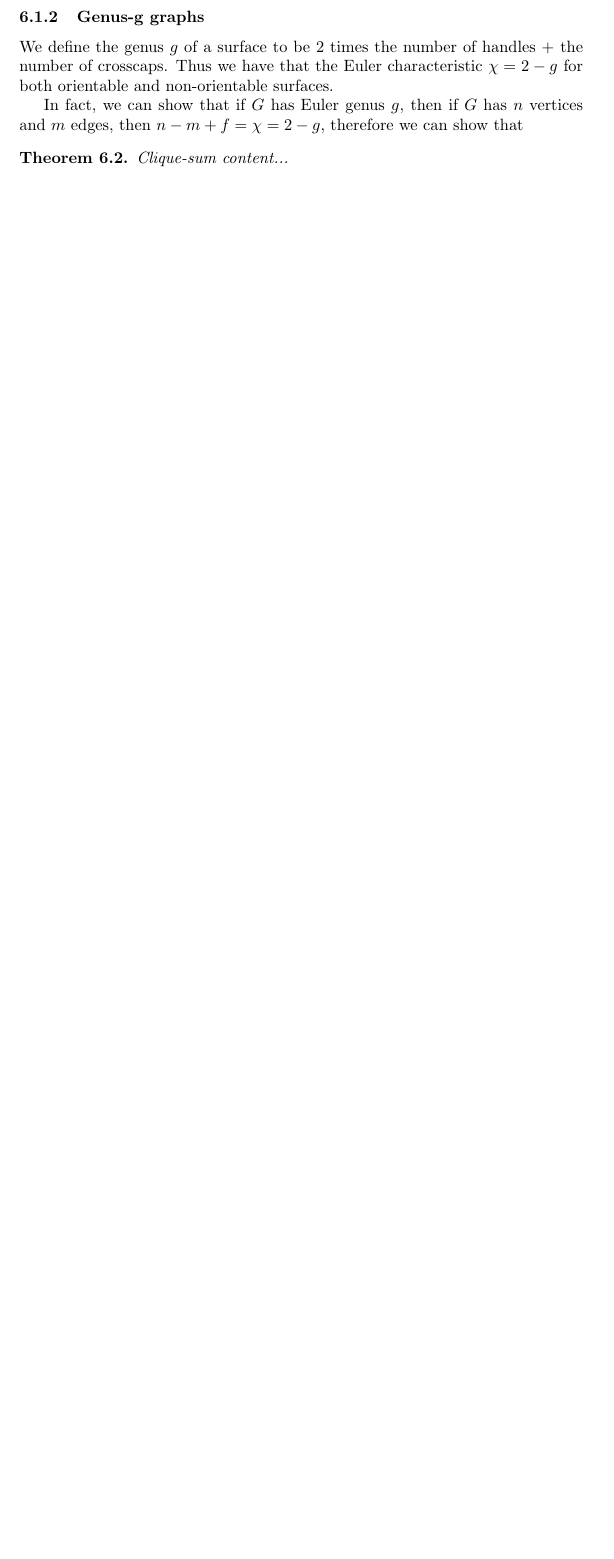
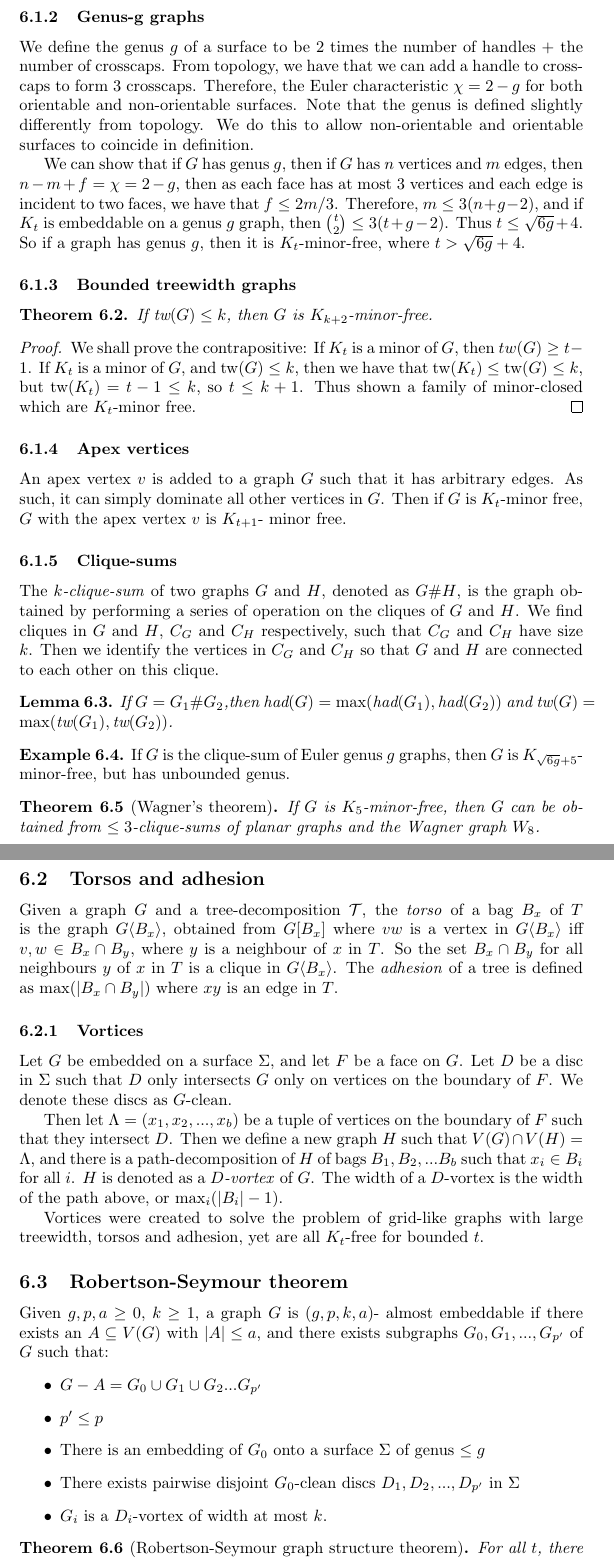
Before and after one commit to ErickLuu/Honours-Project-Notes, a LaTeX document (Notes/Structural Graph Theory/Structural Graph Theory notes.tex): part of page 9 of 9 before the commit and two parts of pages 9 and 10 of 10 after it, the two joined at a grey line, cut so that both start at the same text, the shorter picture padded with empty space. Compiled offline with pdfLaTeX.

Commit message:
Added notes on Robertson-Seymour graph structure theorem

```diff
--- a/Notes/Structural Graph Theory/Structural Graph Theory notes.tex
+++ b/Notes/Structural Graph Theory/Structural Graph Theory notes.tex
@@ -8,6 +8,7 @@
 % Commands
 \newcommand{\tree}{\mathcal{T}}
 \newcommand{\tw}{\text{tw}}
+\newcommand{\had}{\text{had}}
 % Environments
 
 \newtheorem{theorem}{Theorem}
@@ -264,11 +266,58 @@ We can use a different argument to show that $K_{3,3}$ is not embeddable on the
 (INSERT PROOF HERE)
 
 \subsubsection{Genus-g graphs}
-We define the genus $g$ of a surface to be 2 times the number of handles + the number of crosscaps. Thus we have that the Euler characteristic $\chi = 2 - g$ for both orientable and non-orientable surfaces.
+We define the genus $g$ of a surface to be 2 times the number of handles + the number of crosscaps. From topology, we have that we can add a handle to crosscaps to form 3 crosscaps. Therefore, the Euler characteristic $\chi = 2 - g$ for both orientable and non-orientable surfaces. Note that the genus is defined slightly differently from topology. We do this to allow non-orientable and orientable surfaces to coincide in definition.
 
-In fact, we can show that if $G$ has Euler genus $g$, then if $G$ has $n$ vertices and $m$ edges, then $n - m + f = \chi = 2-g$, therefore we can show that
-\begin{theorem}{Clique-sum}
-	content...
+We can show that if $G$ has genus $g$, then if $G$ has $n$ vertices and $m$ edges, then $n - m + f = \chi = 2-g$, then as each face has at most 3 vertices and each edge is incident to two faces, we have that $f \leq 2m/3$. Therefore, $m \leq 3(n + g - 2)$, and if $K_t$ is embeddable on a genus $g$ graph, then $\binom{t}{2} \leq 3 (t + g - 2)$. Thus $t \leq \sqrt{6g} + 4$. So if a graph has genus $g$, then it is $K_t$-minor-free, where $t > \sqrt{6g} + 4$.
+
+\subsubsection{Bounded treewidth graphs}
+\begin{theorem}
+	If $\tw(G) \leq k$, then $G$ is $K_{k+2}$-minor-free.
+\end{theorem}
+\begin{proof}
+	We shall prove the contrapositive: If $K_t$ is a minor of $G$, then $tw(G) \geq t-1$.
+	If $K_t$ is a minor of $G$, and $\tw(G) \leq k$, then we have that $\tw(K_t) \leq \tw(G) \leq k$, but $\tw(K_t) = t-1 \leq k$, so $t \leq k + 1$. Thus shown a family of minor-closed which are $K_t$-minor free.
+\end{proof}
+\subsubsection{Apex vertices}
+An apex vertex $v$ is added to a graph $G$ such that it has arbitrary edges. As such, it can simply dominate all other vertices in $G$. Then if $G$ is $K_t$-minor free, $G$ with the apex vertex $v$ is $K_{t+1}$- minor free.
+\subsubsection{Clique-sums}
+The \textit{$k$-clique-sum} of two graphs $G$ and $H$, denoted as $G \# H$, is the graph obtained by performing a series of operation on the cliques of $G$ and $H$. We find cliques in $G$ and $H$, $C_G$ and $C_H$ respectively, such that $C_G$ and $C_H$ have size $k$. Then we identify the vertices in $C_G$ and $C_H$ so that $G$ and $H$ are connected to each other on this clique.
+
+\begin{lemma}
+	If $G = G_1 \# G_2$,then $\had(G) = \max(\had(G_1), \had(G_2))$ and $\tw(G) = \max(\tw(G_1), \tw(G_2))$.
+\end{lemma}
+
+\begin{example}
+	If $G$ is the clique-sum of Euler genus $g$ graphs, then $G$ is $K_{\sqrt{6g} + 5}$-minor-free, but has unbounded genus.
+\end{example}
+
+\begin{theorem}[Wagner's theorem]
+	If $G$ is $K_5$-minor-free, then $G$ can be obtained from $\leq 3$-clique-sums of planar graphs and the Wagner graph $W_8$.
 \end{theorem}
 
+
+\subsection{Torsos and adhesion}
+Given a graph $G$ and a tree-decomposition $\tree$, the \textit{torso} of a bag $B_x$ of $T$ is the graph $G\langle B_x \rangle$, obtained from $G[B_x]$ where $vw$ is a vertex in $G\langle B_x \rangle$ iff $v,w \in B_x \cap B_y$, where $y$ is a neighbour of $x$ in $T$. So the set $B_x \cap B_y$ for all neighbours $y$ of $x$ in $T$ is a clique in $G\langle B_x \rangle$.
+The \textit{adhesion} of a tree is defined as $\max(|B_x \cap B_y|)$ where $xy$ is an edge in $T$.
+
+\subsubsection{Vortices}
+Let $G$ be embedded on a surface $\Sigma$, and let $F$ be a face on $G$. Let $D$ be a disc in $\Sigma$ such that $D$ only intersects $G$ only on vertices on the boundary of $F$. We denote these discs as $G$-clean.
+
+Then let $\Lambda = (x_1, x_2, ..., x_b)$ be a tuple of vertices on the boundary of $F$ such that they intersect $D$. Then we define a new graph $H$ such that $V(G) \cap V(H) = \Lambda$, and there is a path-decomposition of $H$ of bags $B_1, B_2, ... B_b$ such that $x_i \in B_i$ for all $i$. $H$ is denoted as a \textit{$D$-vortex} of $G$. The width of a $D$-vortex is the width of the path above, or $\max_i(|B_i| - 1)$.
+
+Vortices were created to solve the problem of grid-like graphs with large treewidth, torsos and adhesion, yet are all $K_t$-free for bounded $t$.
+\subsection{Robertson-Seymour theorem}
+Given $g, p, a \geq 0$, $k \geq 1$, a graph $G$ is $(g, p, k, a)$- almost embeddable if there exists an $A \subseteq V(G)$ with $|A| \leq a$, and there exists subgraphs $G_0, G_1, ...,  G_{p'}$ of $G$ such that:
+\begin{itemize}
+	\item $G - A = G_0 \cup G_1 \cup G_2 ... G_{p'}$
+	\item $p' \leq p$
+	\item There is an embedding of $G_0$ onto a surface $\Sigma$ of genus $\leq g$
+	\item There exists pairwise disjoint $G_0$-clean discs $D_1, D_2, ..., D_{p'}$ in $\Sigma$
+	\item $G_i$ is a $D_i$-vortex of width at most $k$.
+\end{itemize}
+
+\begin{theorem}[Robertson-Seymour graph structure theorem]
+	For all $t$, there exists $g, p, a \geq 0$, $k \ell \geq 1$, such that every $K_t$-minor-free graph has a tree-decomposition of adhesion $\leq \ell$ and each torso is $(g, p, k, a)$-embeddable.
+\end{theorem}
+In fact, there exists a function $t(g, p, k, a)$ such that if a graph has a tree-decomposition of adhesion $\leq \ell$ and each torso is $(g, p, k, a)$-almost embeddable, then $G$ has no $K_t$ minor. One possible function is $t(g, p, k, a) = a + ck \sqrt{g + p}$.
 \end{document}
```
Also changed, not shown: Notes/Structural Graph Theory/Structural Graph Theory notes.tex (3 more changed lines).
